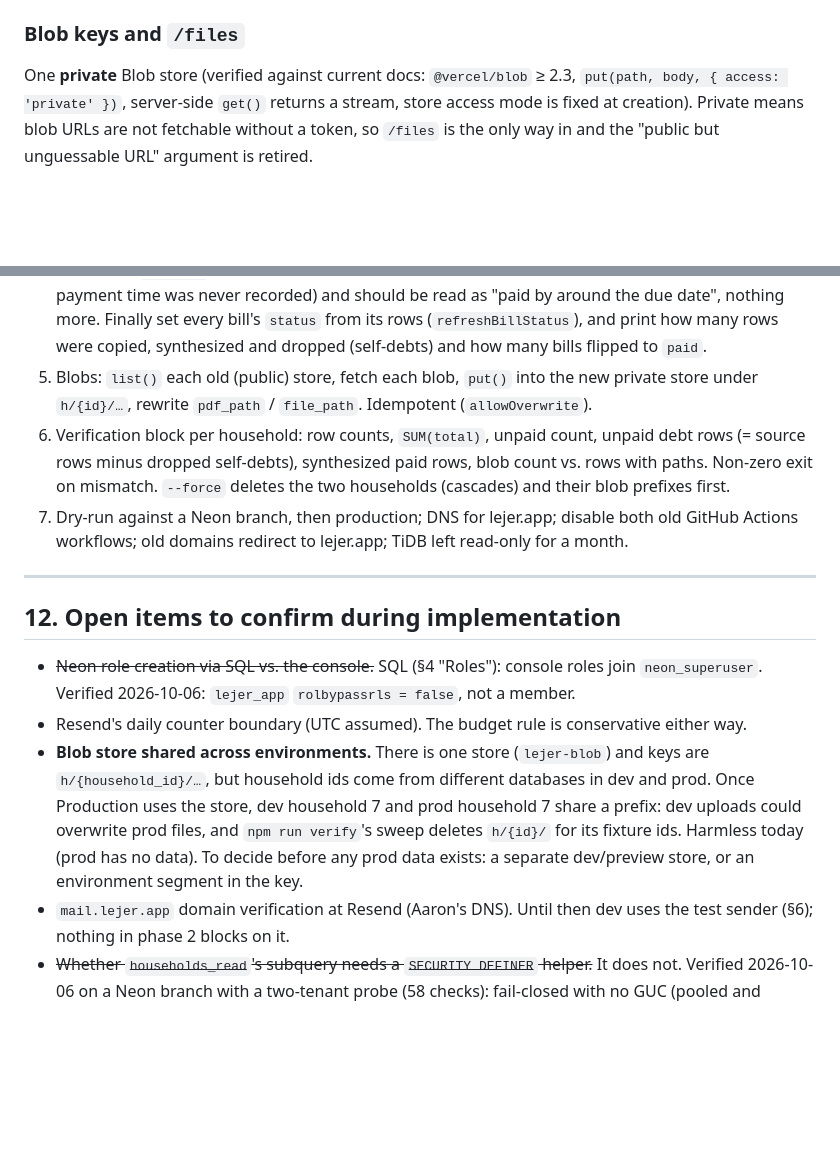
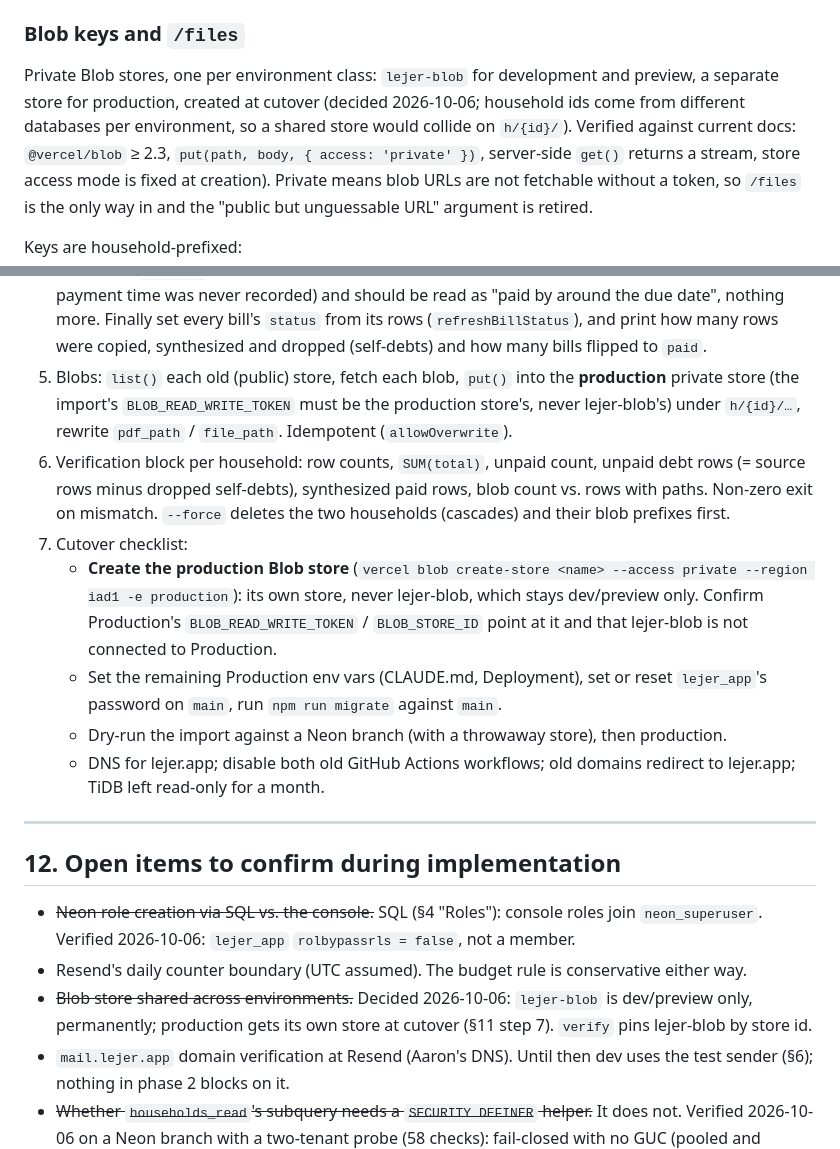
Before and after one commit to aaronperkel/lejer, a Markdown page: DESIGN.md, 2 parts joined by grey strips. Rendered like a GitHub page; blank space fills up the shorter version.

```diff
--- a/DESIGN.md
+++ b/DESIGN.md
@@ -422,7 +422,10 @@ Consequences baked into the design:
 
 ### Blob keys and `/files`
 
-One **private** Blob store (verified against current docs: `@vercel/blob` ≥ 2.3,
+Private Blob stores, one per environment class: `lejer-blob` for development and preview,
+a separate store for production, created at cutover (decided 2026-10-06; household ids come
+from different databases per environment, so a shared store would collide on `h/{id}/`).
+Verified against current docs: `@vercel/blob` ≥ 2.3,
 `put(path, body, { access: 'private' })`, server-side `get()` returns a stream, store access
 mode is fixed at creation). Private means blob URLs are not fetchable without a token, so
 `/files` is the only way in and the "public but unguessable URL" argument is retired.
@@ -708,13 +711,22 @@ Put them in `.env.import.local` as `SRC_UTIL_DB_*`, `SRC_UTIL_BLOB_TOKEN`, `SRC_
    recorded) and should be read as "paid by around the due date", nothing more. Finally set
    every bill's `status` from its rows (`refreshBillStatus`), and print how many rows were
    copied, synthesized and dropped (self-debts) and how many bills flipped to `paid`.
-5. Blobs: `list()` each old (public) store, fetch each blob, `put()` into the new private
-   store under `h/{id}/…`, rewrite `pdf_path` / `file_path`. Idempotent (`allowOverwrite`).
+5. Blobs: `list()` each old (public) store, fetch each blob, `put()` into the **production**
+   private store (the import's `BLOB_READ_WRITE_TOKEN` must be the production store's, never
+   lejer-blob's) under `h/{id}/…`, rewrite `pdf_path` / `file_path`. Idempotent (`allowOverwrite`).
 6. Verification block per household: row counts, `SUM(total)`, unpaid count, unpaid debt
    rows (= source rows minus dropped self-debts), synthesized paid rows, blob count vs. rows with paths. Non-zero exit on
    mismatch. `--force` deletes the two households (cascades) and their blob prefixes first.
-7. Dry-run against a Neon branch, then production; DNS for lejer.app; disable both old
-   GitHub Actions workflows; old domains redirect to lejer.app; TiDB left read-only for a month.
+7. Cutover checklist:
+   - **Create the production Blob store** (`vercel blob create-store <name> --access private
+     --region iad1 -e production`): its own store, never lejer-blob, which stays dev/preview
+     only. Confirm Production's `BLOB_READ_WRITE_TOKEN` / `BLOB_STORE_ID` point at it and
+     that lejer-blob is not connected to Production.
+   - Set the remaining Production env vars (CLAUDE.md, Deployment), set or reset `lejer_app`'s
+     password on `main`, run `npm run migrate` against `main`.
+   - Dry-run the import against a Neon branch (with a throwaway store), then production.
+   - DNS for lejer.app; disable both old GitHub Actions workflows; old domains redirect to
+     lejer.app; TiDB left read-only for a month.
 
 ---
 
@@ -723,12 +735,9 @@ Put them in `.env.import.local` as `SRC_UTIL_DB_*`, `SRC_UTIL_BLOB_TOKEN`, `SRC_
 - ~~Neon role creation via SQL vs. the console.~~ SQL (§4 "Roles"): console roles join
   `neon_superuser`. Verified 2026-10-06: `lejer_app` `rolbypassrls = false`, not a member.
 - Resend's daily counter boundary (UTC assumed). The budget rule is conservative either way.
-- **Blob store shared across environments.** There is one store (`lejer-blob`) and keys are
-  `h/{household_id}/…`, but household ids come from different databases in dev and prod. Once
-  Production uses the store, dev household 7 and prod household 7 share a prefix: dev uploads
-  could overwrite prod files, and `npm run verify`'s sweep deletes `h/{id}/` for its fixture
-  ids. Harmless today (prod has no data). To decide before any prod data exists: a separate
-  dev/preview store, or an environment segment in the key.
+- ~~Blob store shared across environments.~~ Decided 2026-10-06: `lejer-blob` is dev/preview
+  only, permanently; production gets its own store at cutover (§11 step 7). `verify` pins
+  lejer-blob by store id.
 - `mail.lejer.app` domain verification at Resend (Aaron's DNS). Until then dev uses the test
   sender (§6); nothing in phase 2 blocks on it.
 - ~~Whether `households_read`'s subquery needs a `SECURITY DEFINER` helper.~~ It does not.
```
Also changed, not shown: CLAUDE.md (+16 -8 lines).
